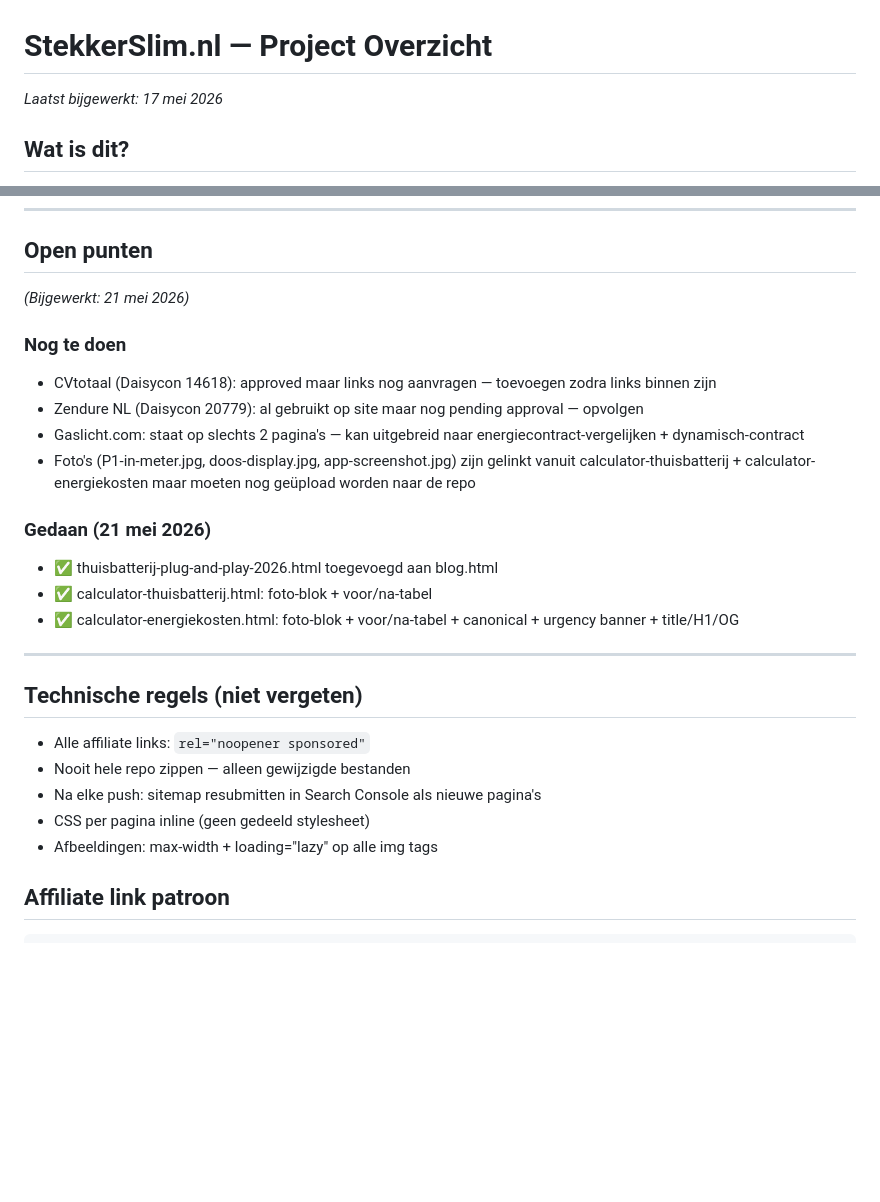
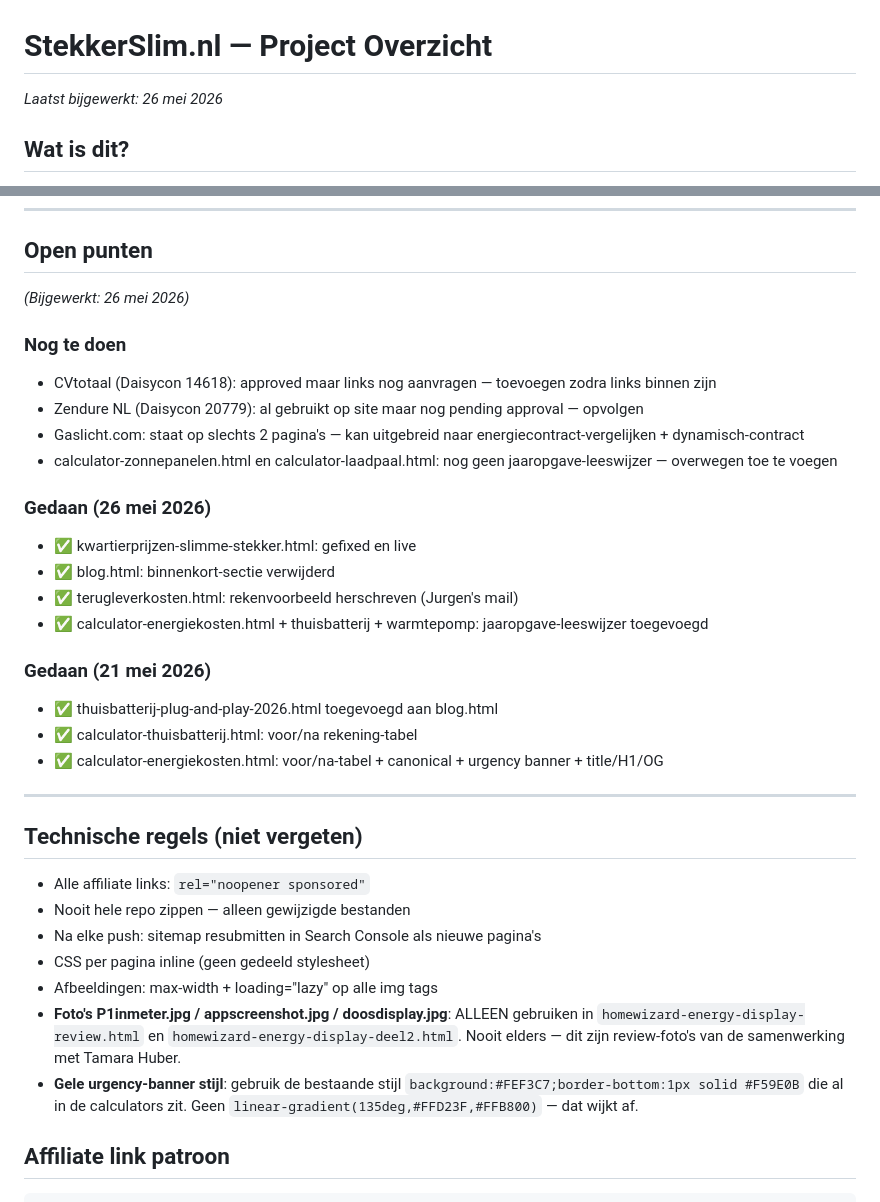
Before and after one commit to Remyster/stekkerslim, a Markdown page: CLAUDE.md, 2 parts joined by grey strips. Drawn GitHub-style; blank space fills up the shorter version.

Commit message:
CLAUDE.md: sessie 26 mei 2026 gedocumenteerd
Co-Authored-By: Claude Sonnet 4.6 <noreply@anthropic.com>

````diff
--- a/CLAUDE.md
+++ b/CLAUDE.md
@@ -1,5 +1,5 @@
 # StekkerSlim.nl — Project Overzicht
-*Laatst bijgewerkt: 17 mei 2026*
+*Laatst bijgewerkt: 26 mei 2026*
 
 ## Wat is dit?
 Statische HTML/CSS website over energie besparen voor Nederlandse gezinnen. Geen framework, geen build-stap — losse `.html` bestanden via GitHub Pages op **stekkerslim.nl**.
@@ -135,18 +143,24 @@ Independer, Eneco, Milieucentraal
 ---
 
 ## Open punten
-*(Bijgewerkt: 21 mei 2026)*
+*(Bijgewerkt: 26 mei 2026)*
 
 ### Nog te doen
 - CVtotaal (Daisycon 14618): approved maar links nog aanvragen — toevoegen zodra links binnen zijn
 - Zendure NL (Daisycon 20779): al gebruikt op site maar nog pending approval — opvolgen
 - Gaslicht.com: staat op slechts 2 pagina's — kan uitgebreid naar energiecontract-vergelijken + dynamisch-contract
-- Foto's (P1-in-meter.jpg, doos-display.jpg, app-screenshot.jpg) zijn gelinkt vanuit calculator-thuisbatterij + calculator-energiekosten maar moeten nog geüpload worden naar de repo
+- calculator-zonnepanelen.html en calculator-laadpaal.html: nog geen jaaropgave-leeswijzer — overwegen toe te voegen
+
+### Gedaan (26 mei 2026)
+- ✅ kwartierprijzen-slimme-stekker.html: gefixed en live
+- ✅ blog.html: binnenkort-sectie verwijderd
+- ✅ terugleverkosten.html: rekenvoorbeeld herschreven (Jurgen's mail)
+- ✅ calculator-energiekosten.html + thuisbatterij + warmtepomp: jaaropgave-leeswijzer toegevoegd
 
 ### Gedaan (21 mei 2026)
 - ✅ thuisbatterij-plug-and-play-2026.html toegevoegd aan blog.html
-- ✅ calculator-thuisbatterij.html: foto-blok + voor/na-tabel
-- ✅ calculator-energiekosten.html: foto-blok + voor/na-tabel + canonical + urgency banner + title/H1/OG
+- ✅ calculator-thuisbatterij.html: voor/na rekening-tabel
+- ✅ calculator-energiekosten.html: voor/na-tabel + canonical + urgency banner + title/H1/OG
 
 ---
 
@@ -156,6 +170,8 @@ Independer, Eneco, Milieucentraal
 - Na elke push: sitemap resubmitten in Search Console als nieuwe pagina's
 - CSS per pagina inline (geen gedeeld stylesheet)
 - Afbeeldingen: max-width + loading="lazy" op alle img tags
+- **Foto's P1inmeter.jpg / appscreenshot.jpg / doosdisplay.jpg**: ALLEEN gebruiken in `homewizard-energy-display-review.html` en `homewizard-energy-display-deel2.html`. Nooit elders — dit zijn review-foto's van de samenwerking met Tamara Huber.
+- **Gele urgency-banner stijl**: gebruik de bestaande stijl `background:#FEF3C7;border-bottom:1px solid #F59E0B` die al in de calculators zit. Geen `linear-gradient(135deg,#FFD23F,#FFB800)` — dat wijkt af.
 
 ## Affiliate link patroon
 ```html
````
Also changed, not shown: other parts of CLAUDE.md (+11 -3 lines).
